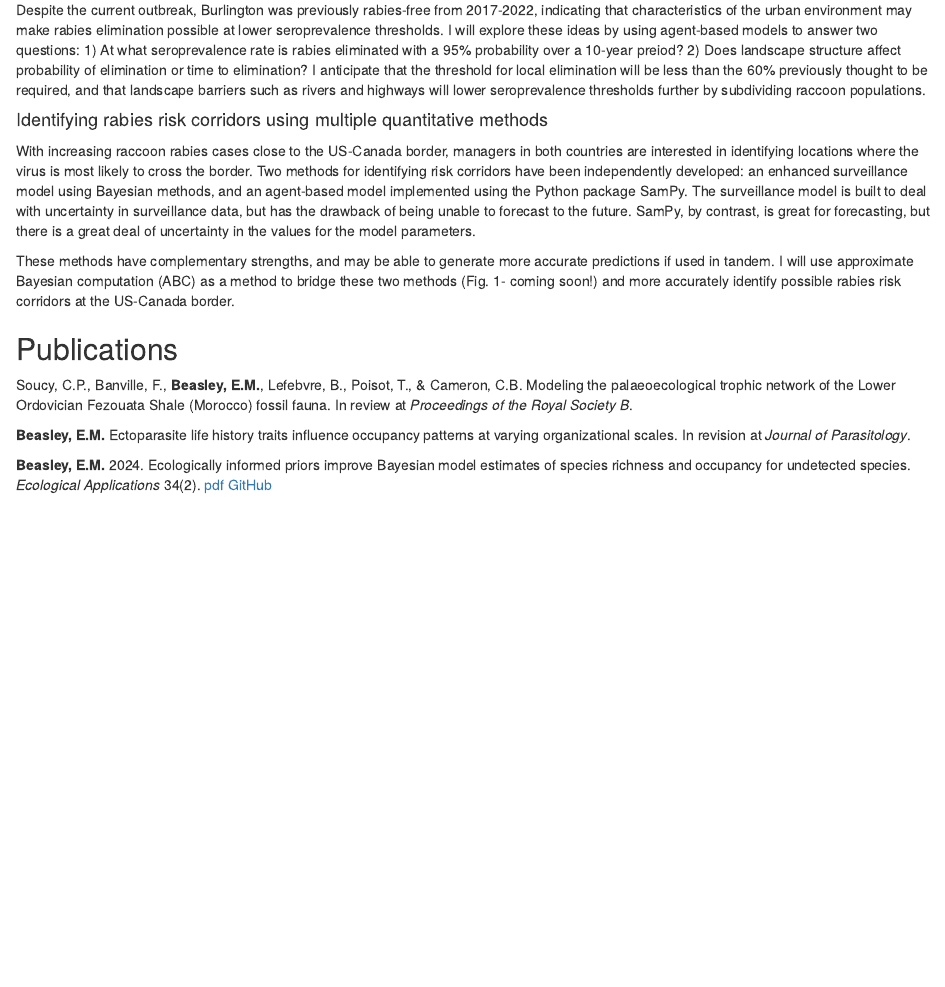
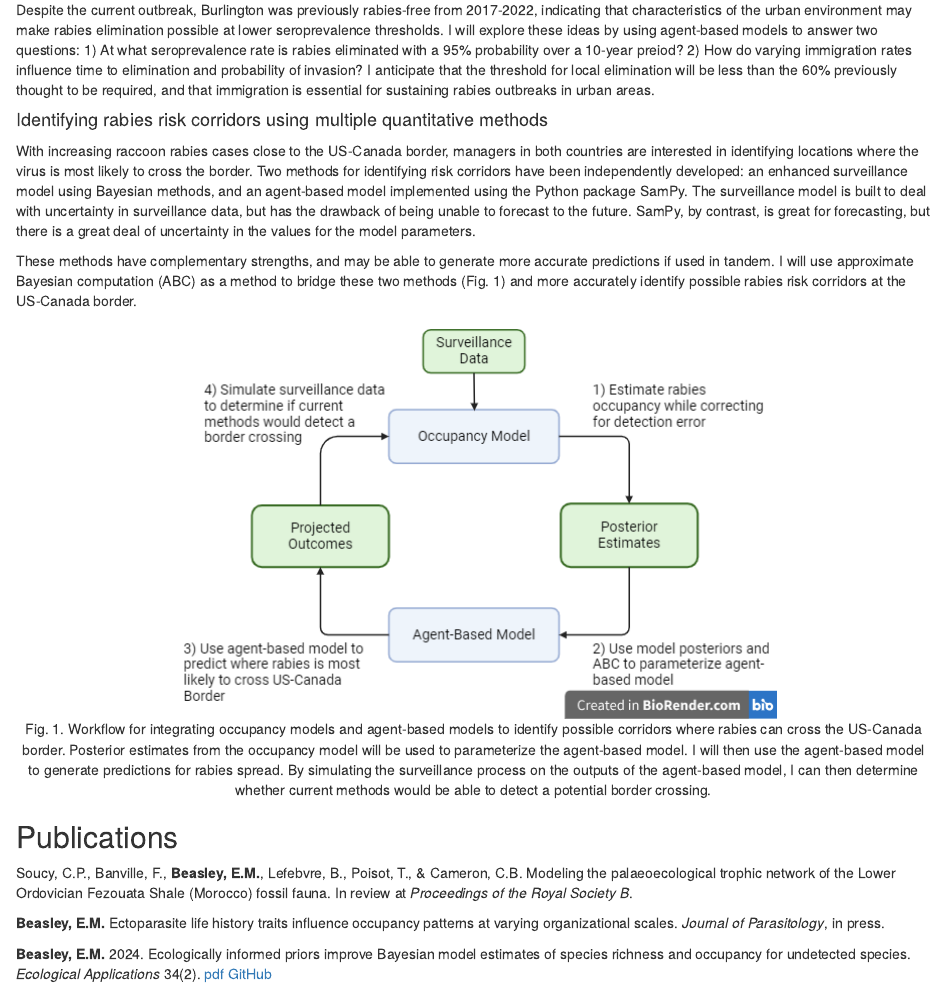
Before and after one commit to Beasley015/Beasley015.github.io, an R Markdown document (index.Rmd): the page in a window 1100 px wide, from 860 px down. Rendered offline with R 4.5, knitr and Pandoc, with nearby package versions.

Commit message:
Added figure to current projects

```diff
--- a/index.Rmd
+++ b/index.Rmd
@@ -64,19 +64,25 @@ Over the course of my career I've also developed an interest in alternatives to
 
 Urbanization can affect the transmission and management of zoonotic diseases via changes in host ecology or management strategies. This is particularly true for the raccoon variant of the rabies virus, for which urbanization results in increased population densities of the raccoon hosts and presents challenges for deployment of the oral rabies vaccine (ORV). Predictably, urban areas tend to have vaccination rates that are lower than the threshold thought to prevent rabies outbreaks, leading to a recent outbreak in Burlington, VT.
 
-Despite the current outbreak, Burlington was previously rabies-free from 2017-2022, indicating that characteristics of the urban environment may make rabies elimination possible at lower seroprevalence thresholds. I will explore these ideas by using agent-based models to answer two questions: 1) At what seroprevalence rate is rabies eliminated with a 95% probability over a 10-year preiod? 2) Does landscape structure affect probability of elimination or time to elimination? I anticipate that the threshold for local elimination will be less than the 60% previously thought to be required, and that landscape barriers such as rivers and highways will lower seroprevalence thresholds further by subdividing raccoon populations.
+Despite the current outbreak, Burlington was previously rabies-free from 2017-2022, indicating that characteristics of the urban environment may make rabies elimination possible at lower seroprevalence thresholds. I will explore these ideas by using agent-based models to answer two questions: 1) At what seroprevalence rate is rabies eliminated with a 95% probability over a 10-year preiod? 2) How do varying immigration rates influence time to elimination and probability of invasion? I anticipate that the threshold for local elimination will be less than the 60% previously thought to be required, and that immigration is essential for sustaining rabies outbreaks in urban areas.
 
 #### Identifying rabies risk corridors using multiple quantitative methods
 
 With increasing raccoon rabies cases close to the US-Canada border, managers in both countries are interested in identifying locations where the virus is most likely to cross the border. Two methods for identifying risk corridors have been independently developed: an enhanced surveillance model using Bayesian methods, and an agent-based model implemented using the Python package SamPy. The surveillance model is built to deal with uncertainty in surveillance data, but has the drawback of being unable to forecast to the future. SamPy, by contrast, is great for forecasting, but there is a great deal of uncertainty in the values for the model parameters.
 
-These methods have complementary strengths, and may be able to generate more accurate predictions if used in tandem. I will use approximate Bayesian computation (ABC) as a method to bridge these two methods (Fig. 1- coming soon!) and more accurately identify possible rabies risk corridors at the US-Canada border.
+These methods have complementary strengths, and may be able to generate more accurate predictions if used in tandem. I will use approximate Bayesian computation (ABC) as a method to bridge these two methods (Fig. 1) and more accurately identify possible rabies risk corridors at the US-Canada border.
+
+<center>
+
+![Fig. 1. Workflow for integrating occupancy models and agent-based models to identify possible corridors where rabies can cross the US-Canada border. Posterior estimates from the occupancy model will be used to parameterize the agent-based model. I will then use the agent-based model to generate predictions for rabies spread. By simulating the surveillance process on the outputs of the agent-based model, I can then determine whether current methods would be able to detect a potential border crossing.](ModelComparisonWorkflow.png)
+
+</center>
 
 ## Publications
 
 Soucy, C.P., Banville, F., **Beasley, E.M.**, Lefebvre, B., Poisot, T., & Cameron, C.B. Modeling the palaeoecological trophic network of the Lower Ordovician Fezouata Shale (Morocco) fossil fauna. In review at *Proceedings of the Royal Society B*.
 
-**Beasley, E.M.** Ectoparasite life history traits influence occupancy patterns at varying organizational scales. In revision at *Journal of Parasitology*.
+**Beasley, E.M.** Ectoparasite life history traits influence occupancy patterns at varying organizational scales. *Journal of Parasitology*, in press.
 
 **Beasley, E.M.** 2024. Ecologically informed priors improve Bayesian model estimates of species richness and occupancy for undetected species. *Ecological Applications* 34(2). [pdf](EAP2024_Beasley.pdf) [GitHub](https://github.com/Beasley015/Beasley2023_Ecologically_informed_priors_undetected_species)
 
```
Also changed, not shown: Beasley_CV.pdf, ModelComparisonWorkflow.png (added), index.html, 1 other file.
